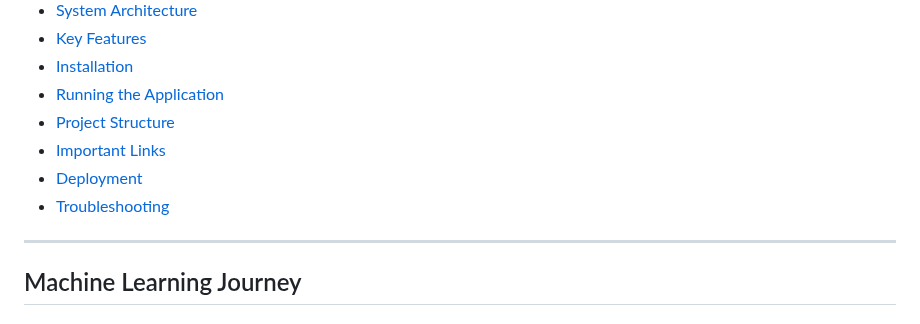
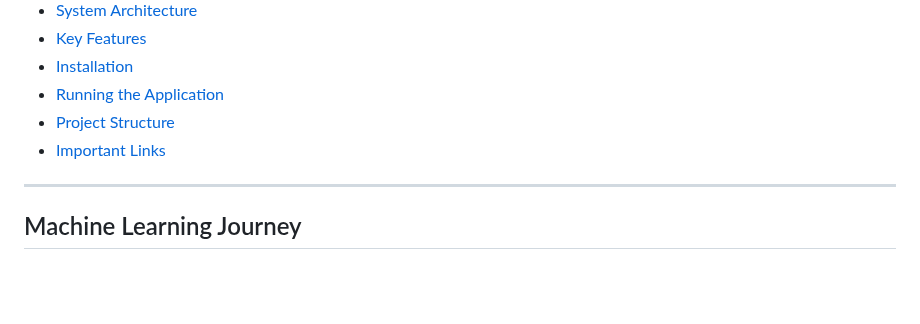
Before and after one commit to Joh-Ishimwe/tractorcare, a Markdown page: README.md, the part around the change. Rendered like a GitHub page; blank space fills up the shorter version.

Commit message:
Updating README.md
Removed sections on Deployment and Troubleshooting from the README.

```diff
--- a/README.md
+++ b/README.md
@@ -16,8 +16,7 @@ TractorCare is a hybrid machine learning system designed for the early detection
 - [ Running the Application](#-running-the-application)
 - [ Project Structure](#-project-structure)
 - [ Important Links](#-important-links)
-- [ Deployment](#-deployment)
-- [ Troubleshooting](#️-troubleshooting)
+
 
 ---
 
```
